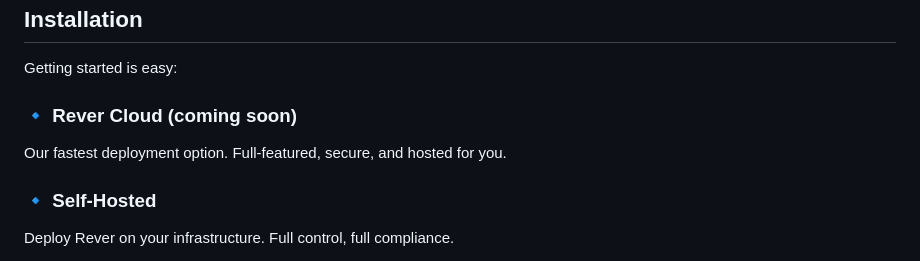
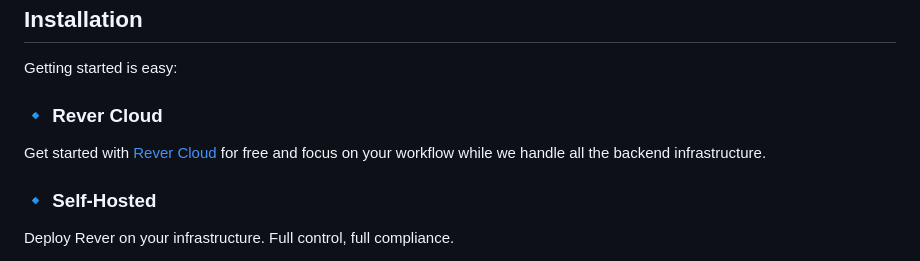
Before and after one commit to makerever/rever, a Markdown page: README.md, the part around the change. Rendered like a GitHub page.

Commit message:
Change text in README file

```diff
--- a/README.md
+++ b/README.md
@@ -34,9 +34,9 @@ Rever was born to fix this, an AI-enabled Finance Copilot that simplifies, strea
 
 Getting started is easy:
 
-### **🔹 Rever Cloud (coming soon)**
+### **🔹 Rever Cloud**
 
-Our fastest deployment option. Full-featured, secure, and hosted for you.
+Get started with [Rever Cloud](https://app.reverfin.ai) for free and focus on your workflow while we handle all the backend infrastructure.
 
 ### **🔹 Self-Hosted**
 
```
